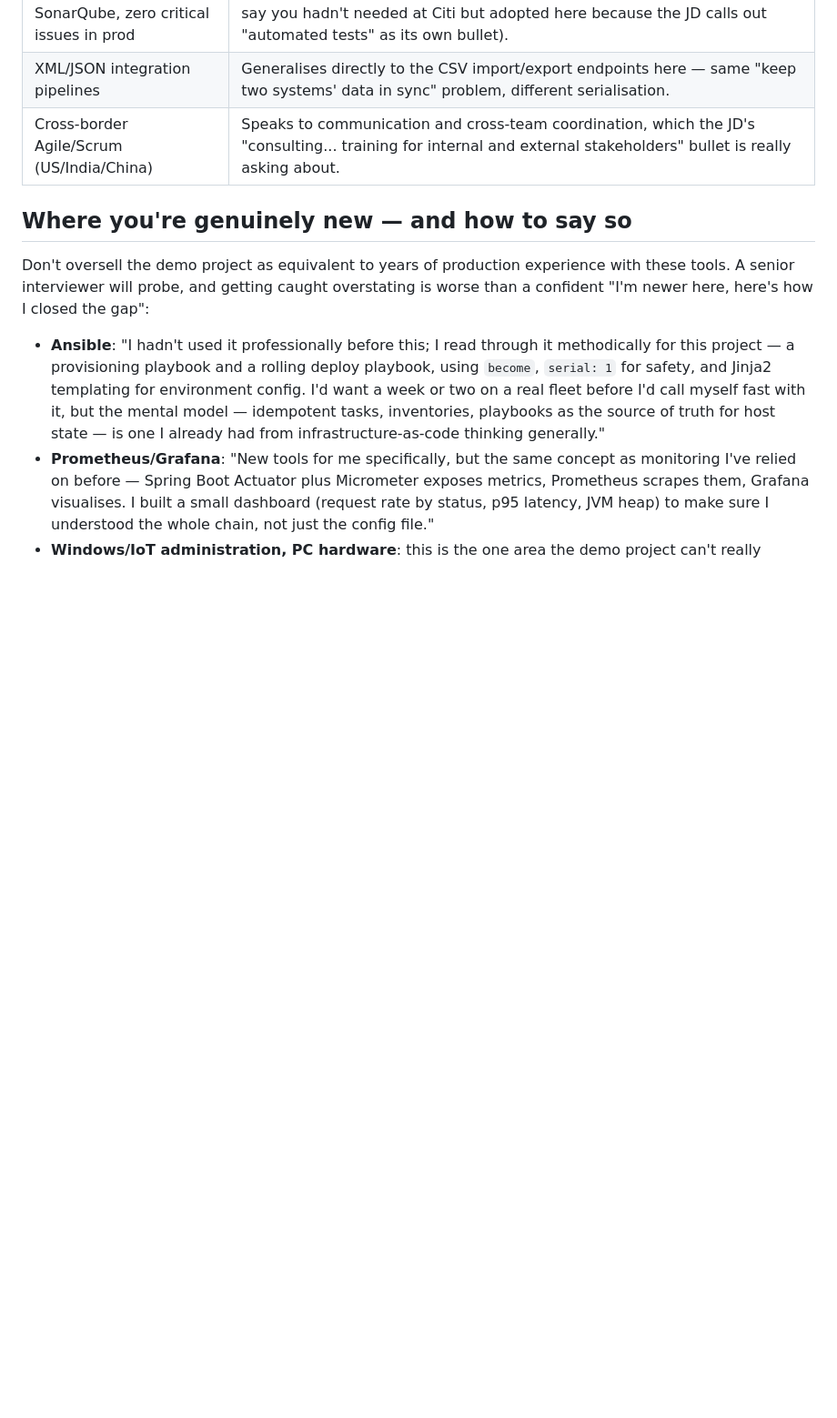
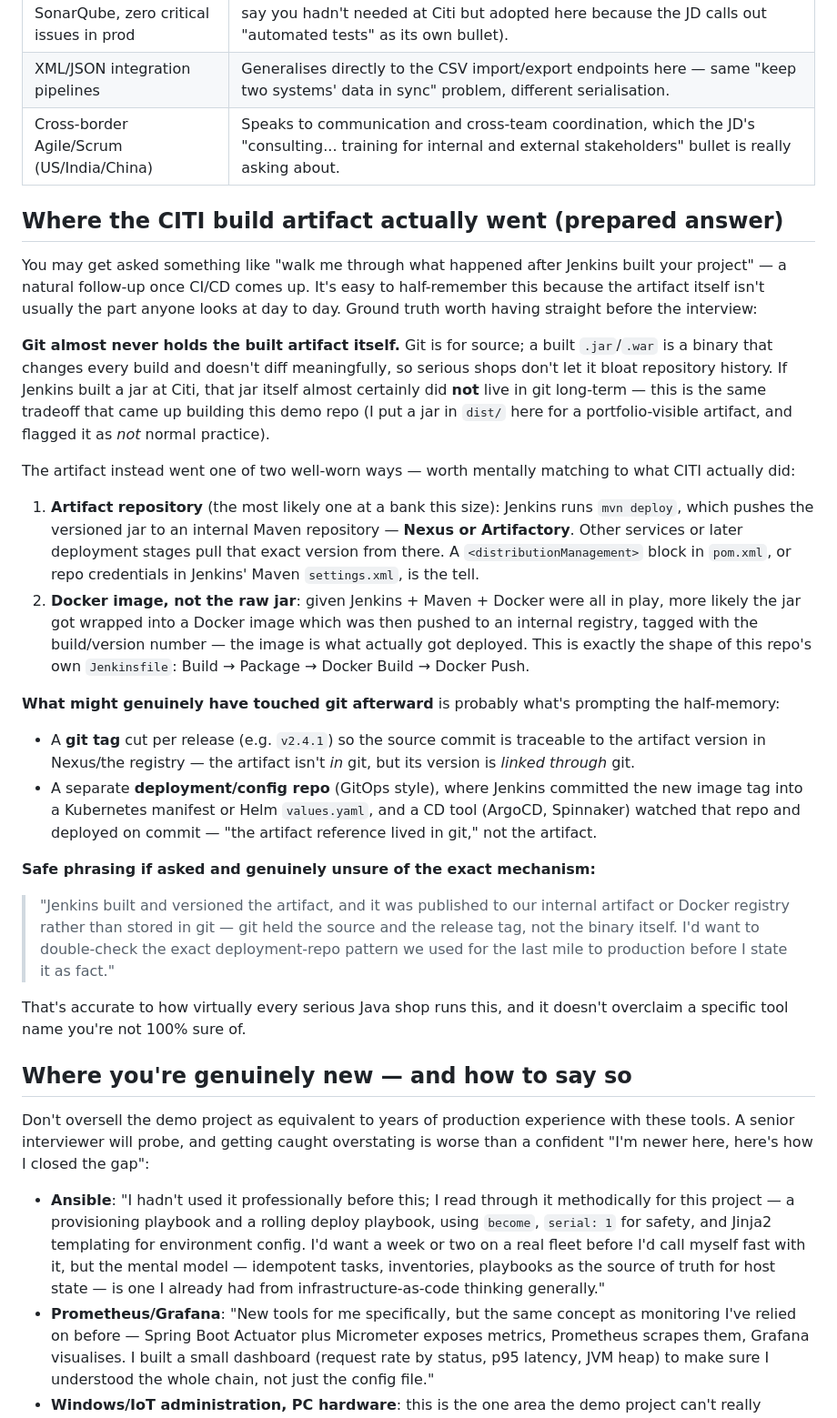
Before and after one commit to wusiyao7311/dispenser-platform, a Markdown page: docs/INTERVIEW-NOTES.md, the part around the change. Shown at 91% size. GitHub-like rendering; blank space fills up the shorter version.

Commit message:
Add prepared answer on where Jenkins build artifacts actually go

```diff
--- a/docs/INTERVIEW-NOTES.md
+++ b/docs/INTERVIEW-NOTES.md
@@ -60,6 +60,60 @@ demonstrated one instead of a denied one.
 | JUnit, Mockito, SonarQube, zero critical issues in prod | Same tools, `Surefire`/`Failsafe` split added on top (a step you can honestly say you hadn't needed at Citi but adopted here because the JD calls out "automated tests" as its own bullet). |
 | XML/JSON integration pipelines | Generalises directly to the CSV import/export endpoints here — same "keep two systems' data in sync" problem, different serialisation. |
 | Cross-border Agile/Scrum (US/India/China) | Speaks to communication and cross-team coordination, which the JD's "consulting... training for internal and external stakeholders" bullet is really asking about. |
+
+## Where the CITI build artifact actually went (prepared answer)
+
+You may get asked something like "walk me through what happened after Jenkins
+built your project" — a natural follow-up once CI/CD comes up. It's easy to
+half-remember this because the artifact itself isn't usually the part anyone
+looks at day to day. Ground truth worth having straight before the
+interview:
+
+**Git almost never holds the built artifact itself.** Git is for source; a
+built `.jar`/`.war` is a binary that changes every build and doesn't diff
+meaningfully, so serious shops don't let it bloat repository history. If
+Jenkins built a jar at Citi, that jar itself almost certainly did **not**
+live in git long-term — this is the same tradeoff that came up building this
+demo repo (I put a jar in `dist/` here for a portfolio-visible artifact, and
+flagged it as *not* normal practice).
+
+The artifact instead went one of two well-worn ways — worth mentally
+matching to what CITI actually did:
+
+1. **Artifact repository** (the most likely one at a bank this size): Jenkins
+   runs `mvn deploy`, which pushes the versioned jar to an internal Maven
+   repository — **Nexus or Artifactory**. Other services or later deployment
+   stages pull that exact version from there. A `<distributionManagement>`
+   block in `pom.xml`, or repo credentials in Jenkins' Maven `settings.xml`,
+   is the tell.
+2. **Docker image, not the raw jar**: given Jenkins + Maven + Docker were all
+   in play, more likely the jar got wrapped into a Docker image which was
+   then pushed to an internal registry, tagged with the build/version number
+   — the image is what actually got deployed. This is exactly the shape of
+   this repo's own `Jenkinsfile`: Build → Package → Docker Build → Docker
+   Push.
+
+**What might genuinely have touched git afterward** is probably what's
+prompting the half-memory:
+- A **git tag** cut per release (e.g. `v2.4.1`) so the source commit is
+  traceable to the artifact version in Nexus/the registry — the artifact
+  isn't *in* git, but its version is *linked through* git.
+- A separate **deployment/config repo** (GitOps style), where Jenkins
+  committed the new image tag into a Kubernetes manifest or Helm
+  `values.yaml`, and a CD tool (ArgoCD, Spinnaker) watched that repo and
+  deployed on commit — "the artifact reference lived in git," not the
+  artifact.
+
+**Safe phrasing if asked and genuinely unsure of the exact mechanism:**
+
+> "Jenkins built and versioned the artifact, and it was published to our
+> internal artifact or Docker registry rather than stored in git — git held
+> the source and the release tag, not the binary itself. I'd want to
+> double-check the exact deployment-repo pattern we used for the last mile
+> to production before I state it as fact."
+
+That's accurate to how virtually every serious Java shop runs this, and it
+doesn't overclaim a specific tool name you're not 100% sure of.
 
 ## Where you're genuinely new — and how to say so
 
```
